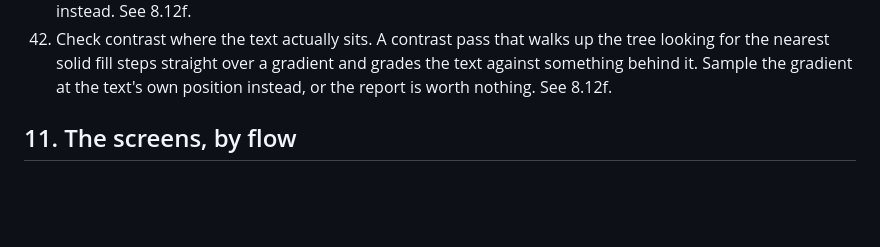
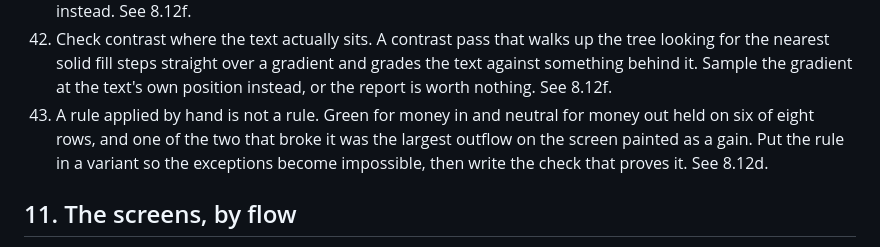
Before and after one commit to ibrahimweng/Tokkenly, a Markdown page: design.md, the part around one of its changes. GitHub-like rendering; blank space fills up the shorter version.

```diff
--- a/design.md
+++ b/design.md
@@ -1564,6 +1611,11 @@ scale.
     the tree looking for the nearest solid fill steps straight over a gradient
     and grades the text against something behind it. Sample the gradient at the
     text's own position instead, or the report is worth nothing. See 8.12f.
+43. A rule applied by hand is not a rule. Green for money in and neutral for
+    money out held on six of eight rows, and one of the two that broke it was the
+    largest outflow on the screen painted as a gain. Put the rule in a variant so
+    the exceptions become impossible, then write the check that proves it. See
+    8.12d.
 
 ## 11. The screens, by flow
 
```
Also changed, not shown: other parts of design.md (+57 -10 lines).
